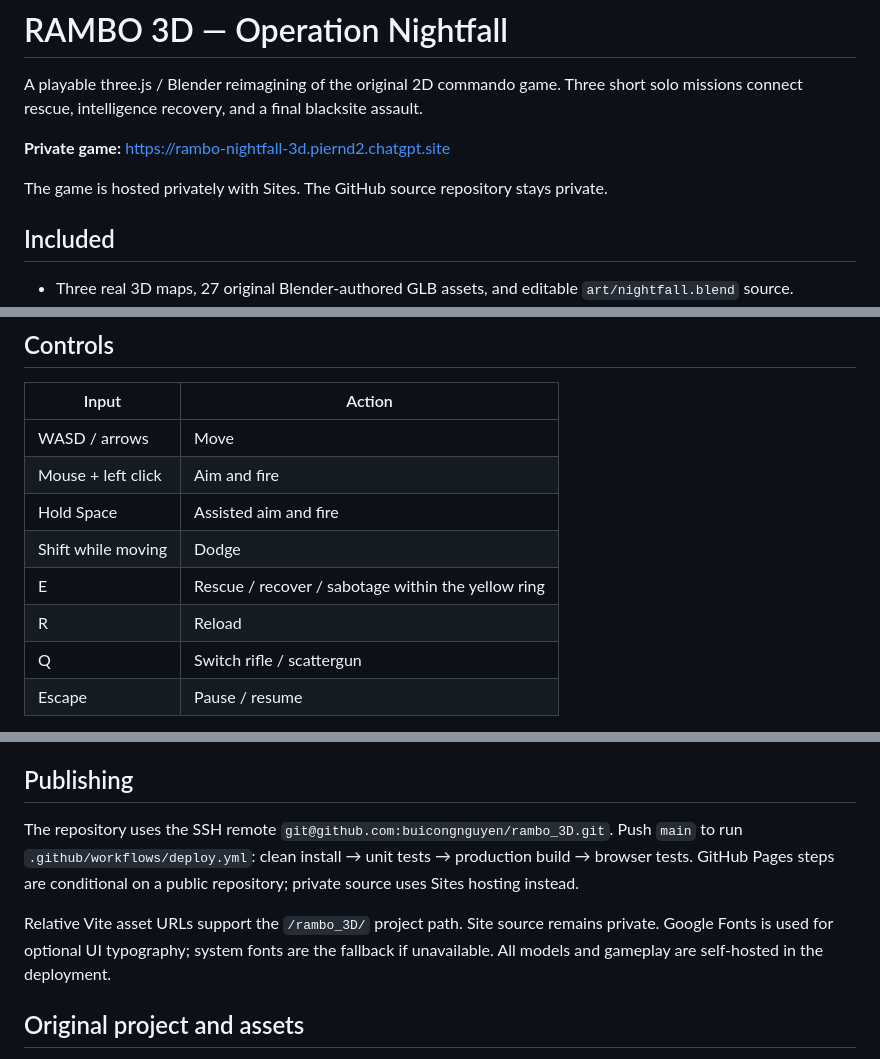
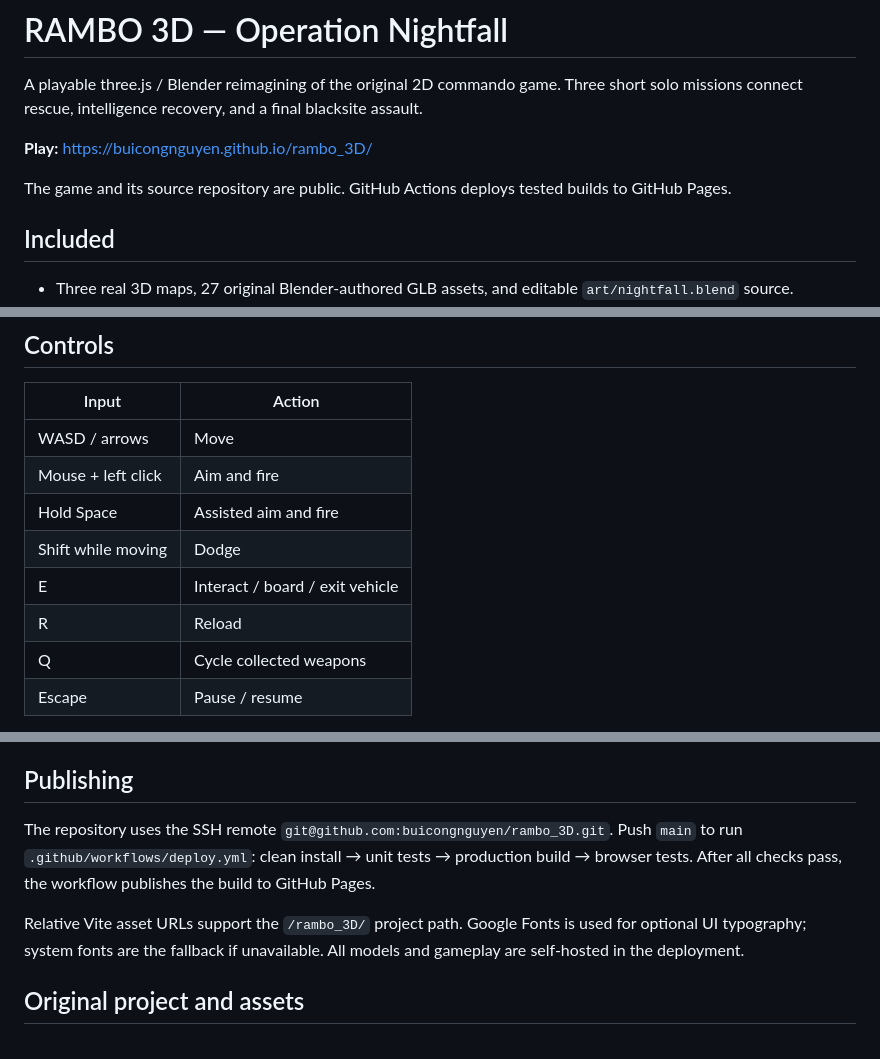
Before and after one commit to buicongnguyen/rambo_3D, a Markdown page: README.md, 3 parts joined by grey strips. GitHub-like rendering.

Commit message:
Publish public GitHub Pages deployment instructions

```diff
--- a/README.md
+++ b/README.md
@@ -2,9 +2,9 @@
 
 A playable three.js / Blender reimagining of the original 2D commando game. Three short solo missions connect rescue, intelligence recovery, and a final blacksite assault.
 
-**Private game:** https://rambo-nightfall-3d.piernd2.chatgpt.site
+**Play:** https://buicongnguyen.github.io/rambo_3D/
 
-The game is hosted privately with Sites. The GitHub source repository stays private.
+The game and its source repository are public. GitHub Actions deploys tested builds to GitHub Pages.
 
 ## Included
 
@@ -36,9 +36,9 @@ Open the local URL Vite prints. `npm run build` creates the standalone static si
 | Mouse + left click | Aim and fire                                       |
 | Hold Space         | Assisted aim and fire                              |
 | Shift while moving | Dodge                                              |
-| E                  | Rescue / recover / sabotage within the yellow ring |
+| E                  | Interact / board / exit vehicle |
 | R                  | Reload                                             |
-| Q                  | Switch rifle / scattergun                          |
+| Q                  | Cycle collected weapons                          |
 | Escape             | Pause / resume                                     |
 
 Complete the yellow objective, defeat the boss, then reach the green extraction pad. In mission 1, Mara must arrive too. Touch devices display movement and action buttons. Green drops restore health. Orange rings warn of attacks; move out of tank mortar markers before they detonate. The river slows you outside the bridge.
@@ -71,9 +71,9 @@ See [validation notes](docs/VALIDATION.md) and the [detailed evaluation, design,
 
 ## Publishing
 
-The repository uses the SSH remote `git@github.com:buicongnguyen/rambo_3D.git`. Push `main` to run `.github/workflows/deploy.yml`: clean install → unit tests → production build → browser tests. GitHub Pages steps are conditional on a public repository; private source uses Sites hosting instead.
+The repository uses the SSH remote `git@github.com:buicongnguyen/rambo_3D.git`. Push `main` to run `.github/workflows/deploy.yml`: clean install → unit tests → production build → browser tests. After all checks pass, the workflow publishes the build to GitHub Pages.
 
-Relative Vite asset URLs support the `/rambo_3D/` project path. Site source remains private. Google Fonts is used for optional UI typography; system fonts are the fallback if unavailable. All models and gameplay are self-hosted in the deployment.
+Relative Vite asset URLs support the `/rambo_3D/` project path. Google Fonts is used for optional UI typography; system fonts are the fallback if unavailable. All models and gameplay are self-hosted in the deployment.
 
 ## Original project and assets
 
```
Also changed, not shown: other parts of README.md (+1 -1 lines).
